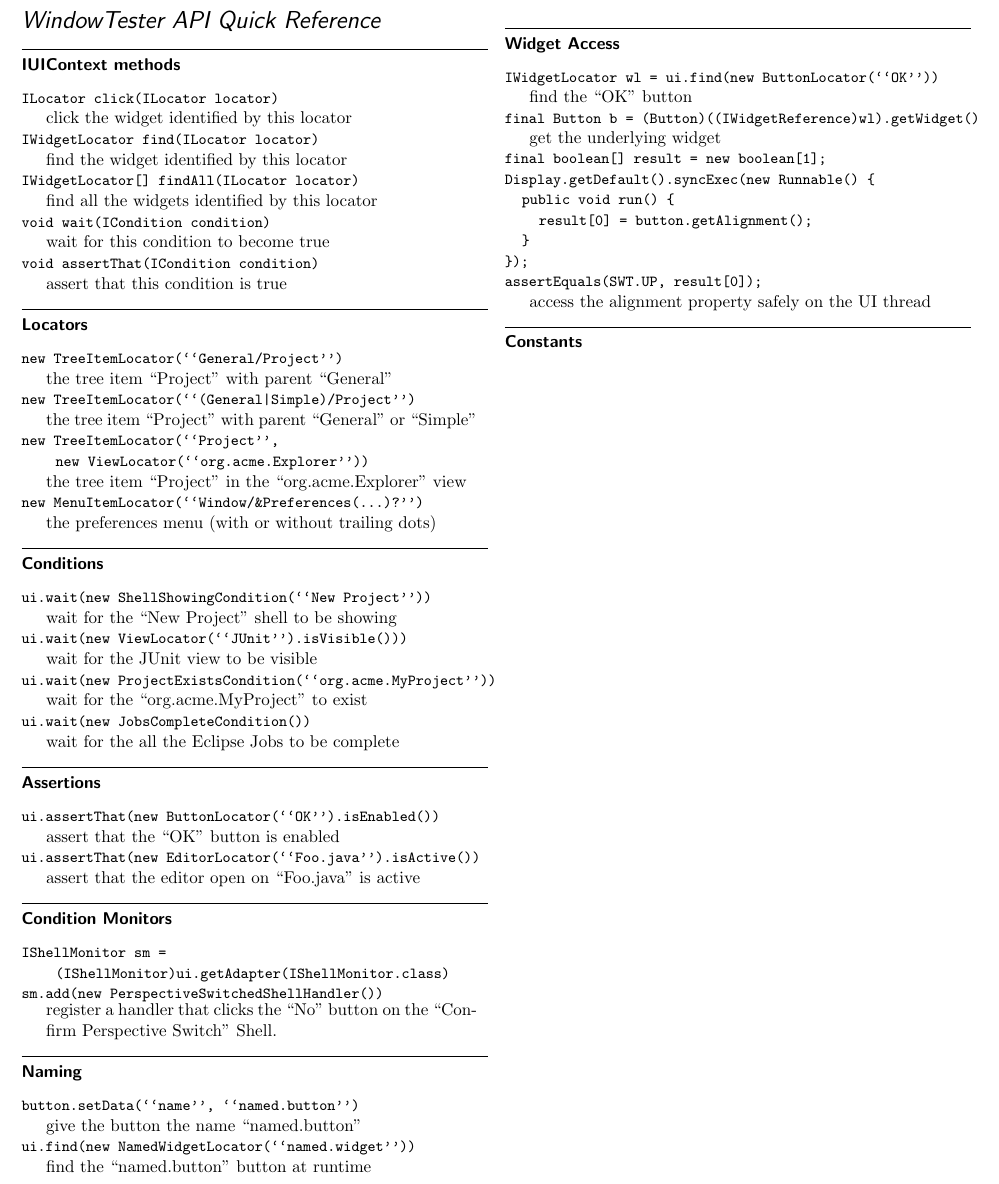
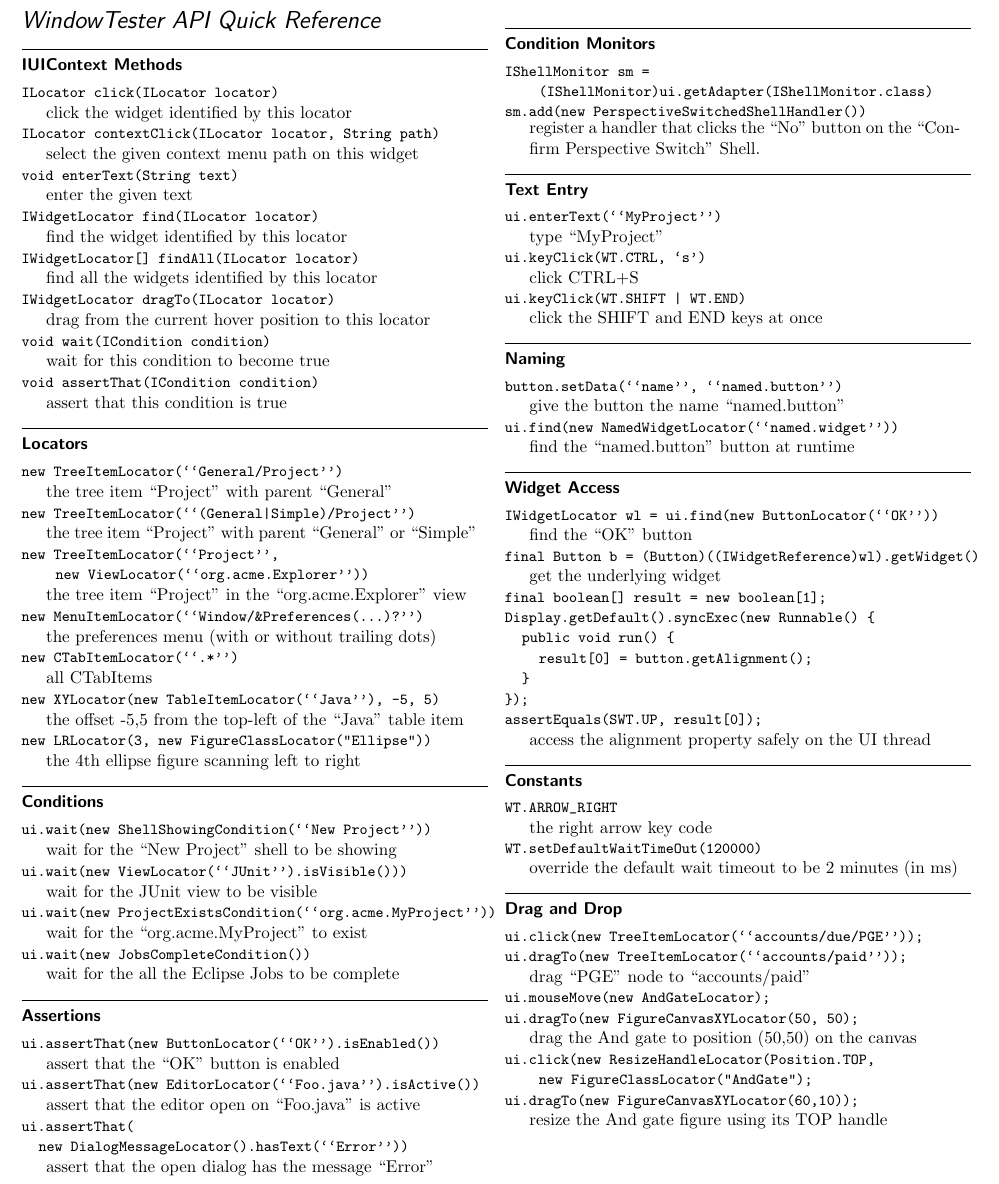
Before and after one commit to ToshinoriT/wt-commons, a LaTeX document (wt.commons.docs/docs/quickRef/wtQuickRef.tex): part of the page, cut so that both start at the same text. Compiled offline with pdfLaTeX.

Commit message:
Another iteration.

```diff
--- a/wt.commons.docs/docs/quickRef/wtQuickRef.tex
+++ b/wt.commons.docs/docs/quickRef/wtQuickRef.tex
@@ -4,12 +4,13 @@
 \usepackage{multicol}
 \usepackage{fullpage}
 \usepackage[hmargin=1cm,vmargin=2cm]{geometry}
+\usepackage{fancyhdr}
 
 \newcommand{\topic}[1]{
 \hRule
 
 {\sf{\textbf{#1}}}
-\vspace{0.1in}
+\vspace{0.05in}
 
 %\hRule
 }
@@ -40,12 +44,20 @@
 
 %------------------------------------------------------------------------------
 %------------------------------------------------------------------------------
-\topic{IUIContext methods}
+\topic{IUIContext Methods}
 %------------------------------------------------------------------------------
 
 \code{ILocator click(ILocator locator)}
 
 \desc{click the widget identified by this locator}
+
+\code{ILocator contextClick(ILocator locator, String path)}
+
+\desc{select the given context menu path on this widget}
+
+\code{void enterText(String text)}
+
+\desc{enter the given text}
 
 \code{IWidgetLocator find(ILocator locator)}
 
@@ -54,6 +66,10 @@
 \code{IWidgetLocator[] findAll(ILocator locator)}
 
 \desc{find all the widgets identified by this locator}
+
+\code{IWidgetLocator dragTo(ILocator locator)}
+
+\desc{drag from the current hover position to this locator}
 
 \code{void wait(ICondition condition)}
 
@@ -89,6 +105,22 @@
 \code{new MenuItemLocator(``Window/&Preferences(...)?'')}
 
 \desc{the preferences menu (with or without trailing dots)}
+
+%\code{new TableCellLocator(``user'', ``id'')}
+%
+%\desc{the table cell at row ``user'' and column ``id''}
+
+\code{new CTabItemLocator(``.*'')}
+
+\desc{all CTabItems}
+
+\code{new XYLocator(new TableItemLocator(``Java''), -5, 5)}
+
+\desc{the offset -5,5 from the top-left of the ``Java'' table item}
+
+\code{new LRLocator(3, new FigureClassLocator("Ellipse"))}
+
+\desc{the 4th ellipse figure scanning left to right}
 
 
 
@@ -136,6 +168,12 @@
 
 \desc{assert that the editor open on ``Foo.java'' is active}
 
+\code{ui.assertThat(}\\
+\indent\indent\code{new DialogMessageLocator().hasText(``Error''))}
+
+\desc{assert that the open dialog has the message ``Error''}
+
+
 
 %------------------------------------------------------------------------------
 %------------------------------------------------------------------------------
@@ -149,6 +187,23 @@
 \desc{register a handler that clicks the ``No'' button on the
 ``Confirm Perspective Switch'' Shell.}
 
+
+%------------------------------------------------------------------------------
+%------------------------------------------------------------------------------
+\topic{Text Entry}
+%------------------------------------------------------------------------------
+
+\code{ui.enterText(``MyProject'')}
+
+\desc{type ``MyProject''}
+
+\code{ui.keyClick(WT.CTRL, `s')}
+
+\desc{click CTRL+S}
+
+\code{ui.keyClick(WT.SHIFT | WT.END)}
+
+\desc{click the SHIFT and END keys at once}
 
 
 %------------------------------------------------------------------------------
@@ -186,14 +243,63 @@
 \indent\code{\});} \\
 \indent\code{assertEquals(SWT.UP, result[0]);}
 
+%\hspace{-0.11in}
+%\begin{tabular}{|l}
+%\code{final boolean[] result = new boolean[1];} \\
+%\indent\code{Display.getDefault().syncExec(new Runnable() \{} \\
+%\indent\indent\code{public void run() \{} \\
+%\indent\indent\indent\code{result[0] = button.getAlignment();} \\
+%\indent\indent\code{\}}\\
+%\indent\code{\});} \\
+%\indent\code{assertEquals(SWT.UP, result[0]);}
+%\end{tabular}
+
 \desc{access the alignment property safely on the UI thread}
-
 
 
 %------------------------------------------------------------------------------
 %------------------------------------------------------------------------------
 \topic{Constants}
 %------------------------------------------------------------------------------
+
+\code{WT.ARROW_RIGHT}
+
+\desc{the right arrow key code}
+
+\code{WT.setDefaultWaitTimeOut(120000)}
+
+\desc{override the default wait timeout to be 2 minutes (in ms)}
+
+
+
+
+%------------------------------------------------------------------------------
+%------------------------------------------------------------------------------
+\topic{Drag and Drop}
+%------------------------------------------------------------------------------
+
+
+\code{ui.click(new TreeItemLocator(``accounts/due/PGE''));}
+\indent\code{ui.dragTo(new TreeItemLocator(``accounts/paid''));}
+
+\desc{drag ``PGE'' node to ``accounts/paid''}
+
+\code{ui.mouseMove(new AndGateLocator);}
+\indent\code{ui.dragTo(new FigureCanvasXYLocator(50, 50);}
+
+\desc{drag the And gate to position (50,50) on the canvas}
+
+\code{ui.click(new ResizeHandleLocator(Position.TOP,} \\
+\indent\indent\indent\code{new FigureClassLocator("AndGate");} \\
+\indent\code{ui.dragTo(new FigureCanvasXYLocator(60,10));}
+
+%\begin{tabular}{|l}
+%\code{ui.click(new ResizeHandleLocator(Position.TOP,} \\
+%\indent\indent\indent\code{new AndGateLocator();} \\
+%\code{ui.dragTo(new FigureCanvasXYLocator(60,10));}
+%\end{tabular}
+
+\desc{resize the And gate figure using its TOP handle}
 
 
 
```
Also changed, not shown: wt.commons.docs/docs/quickRef/wtQuickRef.tex (5 more changed lines).
